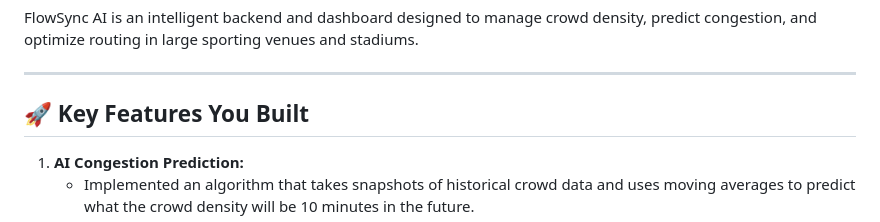
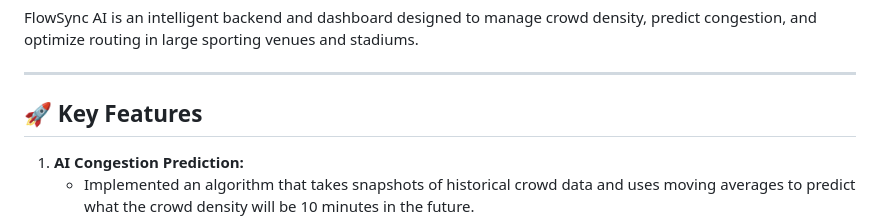
Before and after one commit to nitishya/Promptwars-FlowSync-AI, a Markdown page: README.md, the part around the change. Rendered like a GitHub page.

Commit message:
Update Key Features section in README
Removed 'You Built' from Key Features section for clarity.

```diff
--- a/README.md
+++ b/README.md
@@ -5,7 +5,7 @@ FlowSync AI is an intelligent backend and dashboard designed to manage crowd den
 
 ---
 
-## 🚀 Key Features You Built
+## 🚀 Key Features
 
 1. **AI Congestion Prediction:**
    *   Implemented an algorithm that takes snapshots of historical crowd data and uses moving averages to predict what the crowd density will be 10 minutes in the future.
```
